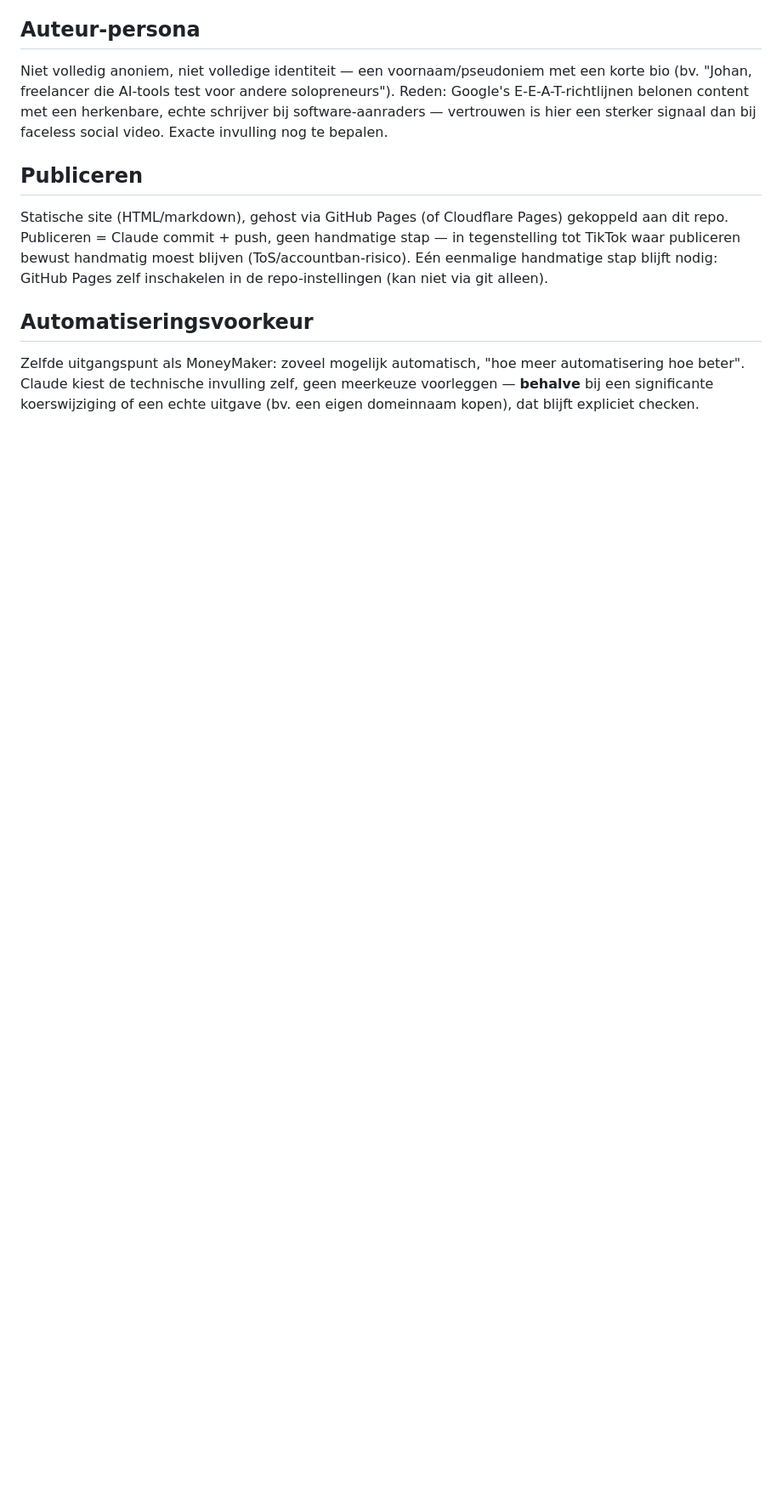
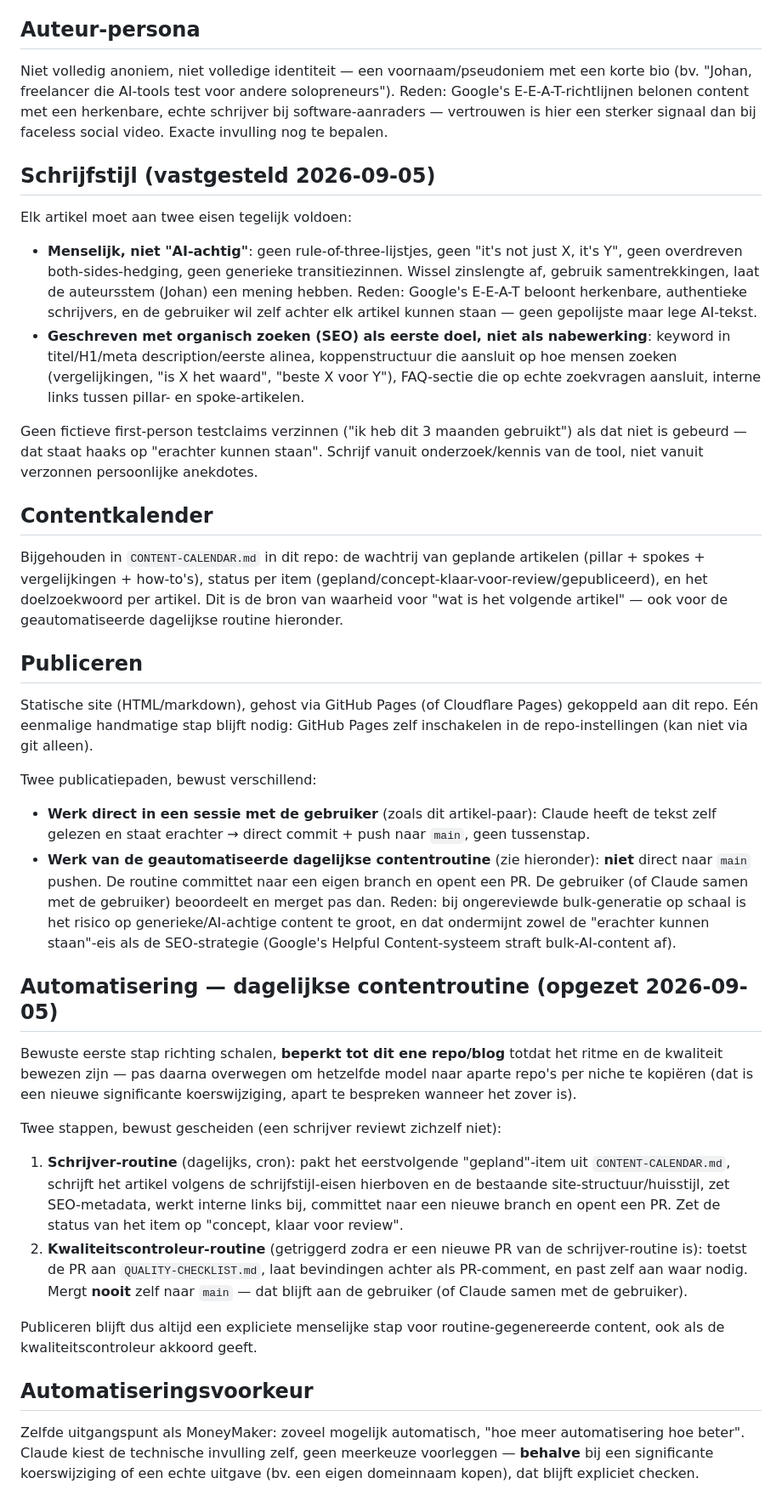
Before and after one commit to Johan1974/solo-stack-blog, a Markdown page: CLAUDE.md, the part around one of its changes. Shown at 85% size. Drawn GitHub-style; blank space fills up the shorter version.

```diff
--- a/CLAUDE.md
+++ b/CLAUDE.md
@@ -19,8 +19,31 @@ Net opgezet (2026-09-05). Nog geen artikelen, nog geen hosting geconfigureerd. Z
 ## Auteur-persona
 Niet volledig anoniem, niet volledige identiteit — een voornaam/pseudoniem met een korte bio (bv. "Johan, freelancer die AI-tools test voor andere solopreneurs"). Reden: Google's E-E-A-T-richtlijnen belonen content met een herkenbare, echte schrijver bij software-aanraders — vertrouwen is hier een sterker signaal dan bij faceless social video. Exacte invulling nog te bepalen.
 
+## Schrijfstijl (vastgesteld 2026-09-05)
+Elk artikel moet aan twee eisen tegelijk voldoen:
+- **Menselijk, niet "AI-achtig"**: geen rule-of-three-lijstjes, geen "it's not just X, it's Y", geen overdreven both-sides-hedging, geen generieke transitiezinnen. Wissel zinslengte af, gebruik samentrekkingen, laat de auteursstem (Johan) een mening hebben. Reden: Google's E-E-A-T beloont herkenbare, authentieke schrijvers, en de gebruiker wil zelf achter elk artikel kunnen staan — geen gepolijste maar lege AI-tekst.
+- **Geschreven met organisch zoeken (SEO) als eerste doel, niet als nabewerking**: keyword in titel/H1/meta description/eerste alinea, koppenstructuur die aansluit op hoe mensen zoeken (vergelijkingen, "is X het waard", "beste X voor Y"), FAQ-sectie die op echte zoekvragen aansluit, interne links tussen pillar- en spoke-artikelen.
+
+Geen fictieve first-person testclaims verzinnen ("ik heb dit 3 maanden gebruikt") als dat niet is gebeurd — dat staat haaks op "erachter kunnen staan". Schrijf vanuit onderzoek/kennis van de tool, niet vanuit verzonnen persoonlijke anekdotes.
+
+## Contentkalender
+Bijgehouden in `CONTENT-CALENDAR.md` in dit repo: de wachtrij van geplande artikelen (pillar + spokes + vergelijkingen + how-to's), status per item (gepland/concept-klaar-voor-review/gepubliceerd), en het doelzoekwoord per artikel. Dit is de bron van waarheid voor "wat is het volgende artikel" — ook voor de geautomatiseerde dagelijkse routine hieronder.
+
 ## Publiceren
-Statische site (HTML/markdown), gehost via GitHub Pages (of Cloudflare Pages) gekoppeld aan dit repo. Publiceren = Claude commit + push, geen handmatige stap — in tegenstelling tot TikTok waar publiceren bewust handmatig moest blijven (ToS/accountban-risico). Eén eenmalige handmatige stap blijft nodig: GitHub Pages zelf inschakelen in de repo-instellingen (kan niet via git alleen).
+Statische site (HTML/markdown), gehost via GitHub Pages (of Cloudflare Pages) gekoppeld aan dit repo. Eén eenmalige handmatige stap blijft nodig: GitHub Pages zelf inschakelen in de repo-instellingen (kan niet via git alleen).
+
+Twee publicatiepaden, bewust verschillend:
+- **Werk direct in een sessie met de gebruiker** (zoals dit artikel-paar): Claude heeft de tekst zelf gelezen en staat erachter → direct commit + push naar `main`, geen tussenstap.
+- **Werk van de geautomatiseerde dagelijkse contentroutine** (zie hieronder): **niet** direct naar `main` pushen. De routine committet naar een eigen branch en opent een PR. De gebruiker (of Claude samen met de gebruiker) beoordeelt en merget pas dan. Reden: bij ongereviewde bulk-generatie op schaal is het risico op generieke/AI-achtige content te groot, en dat ondermijnt zowel de "erachter kunnen staan"-eis als de SEO-strategie (Google's Helpful Content-systeem straft bulk-AI-content af).
+
+## Automatisering — dagelijkse contentroutine (opgezet 2026-09-05)
+Bewuste eerste stap richting schalen, **beperkt tot dit ene repo/blog** totdat het ritme en de kwaliteit bewezen zijn — pas daarna overwegen om hetzelfde model naar aparte repo's per niche te kopiëren (dat is een nieuwe significante koerswijziging, apart te bespreken wanneer het zover is).
+
+Twee stappen, bewust gescheiden (een schrijver reviewt zichzelf niet):
+1. **Schrijver-routine** (dagelijks, cron): pakt het eerstvolgende "gepland"-item uit `CONTENT-CALENDAR.md`, schrijft het artikel volgens de schrijfstijl-eisen hierboven en de bestaande site-structuur/huisstijl, zet SEO-metadata, werkt interne links bij, committet naar een nieuwe branch en opent een PR. Zet de status van het item op "concept, klaar voor review".
+2. **Kwaliteitscontroleur-routine** (getriggerd zodra er een nieuwe PR van de schrijver-routine is): toetst de PR aan `QUALITY-CHECKLIST.md`, laat bevindingen achter als PR-comment, en past zelf aan waar nodig. Mergt **nooit** zelf naar `main` — dat blijft aan de gebruiker (of Claude samen met de gebruiker).
+
+Publiceren blijft dus altijd een expliciete menselijke stap voor routine-gegenereerde content, ook als de kwaliteitscontroleur akkoord geeft.
 
 ## Automatiseringsvoorkeur
 Zelfde uitgangspunt als MoneyMaker: zoveel mogelijk automatisch, "hoe meer automatisering hoe beter". Claude kiest de technische invulling zelf, geen meerkeuze voorleggen — **behalve** bij een significante koerswijziging of een echte uitgave (bv. een eigen domeinnaam kopen), dat blijft expliciet checken.
```
Also changed, not shown: other parts of CLAUDE.md (+2 -2 lines), CONTENT-CALENDAR.md (added, +24 -0 lines), QUALITY-CHECKLIST.md (added, +33 -0 lines).
